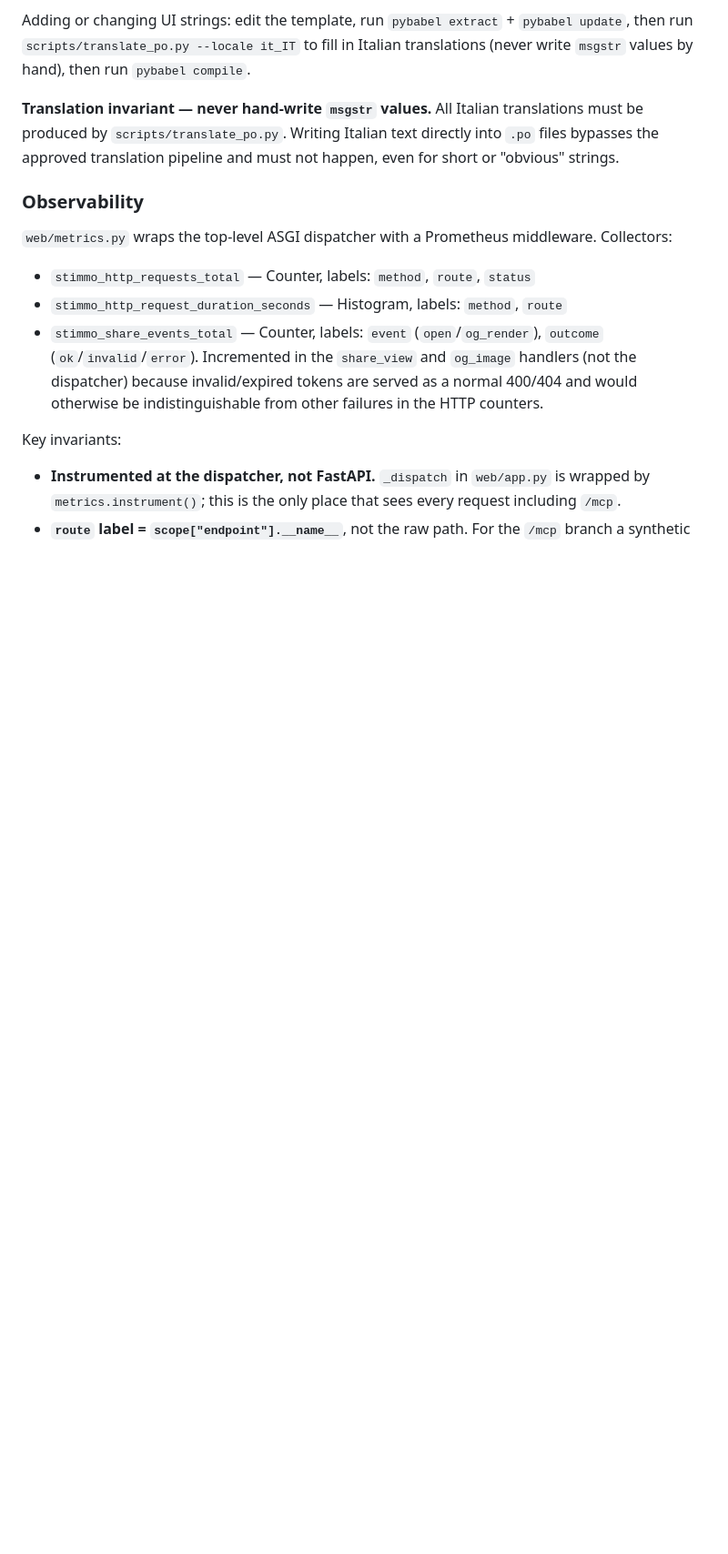
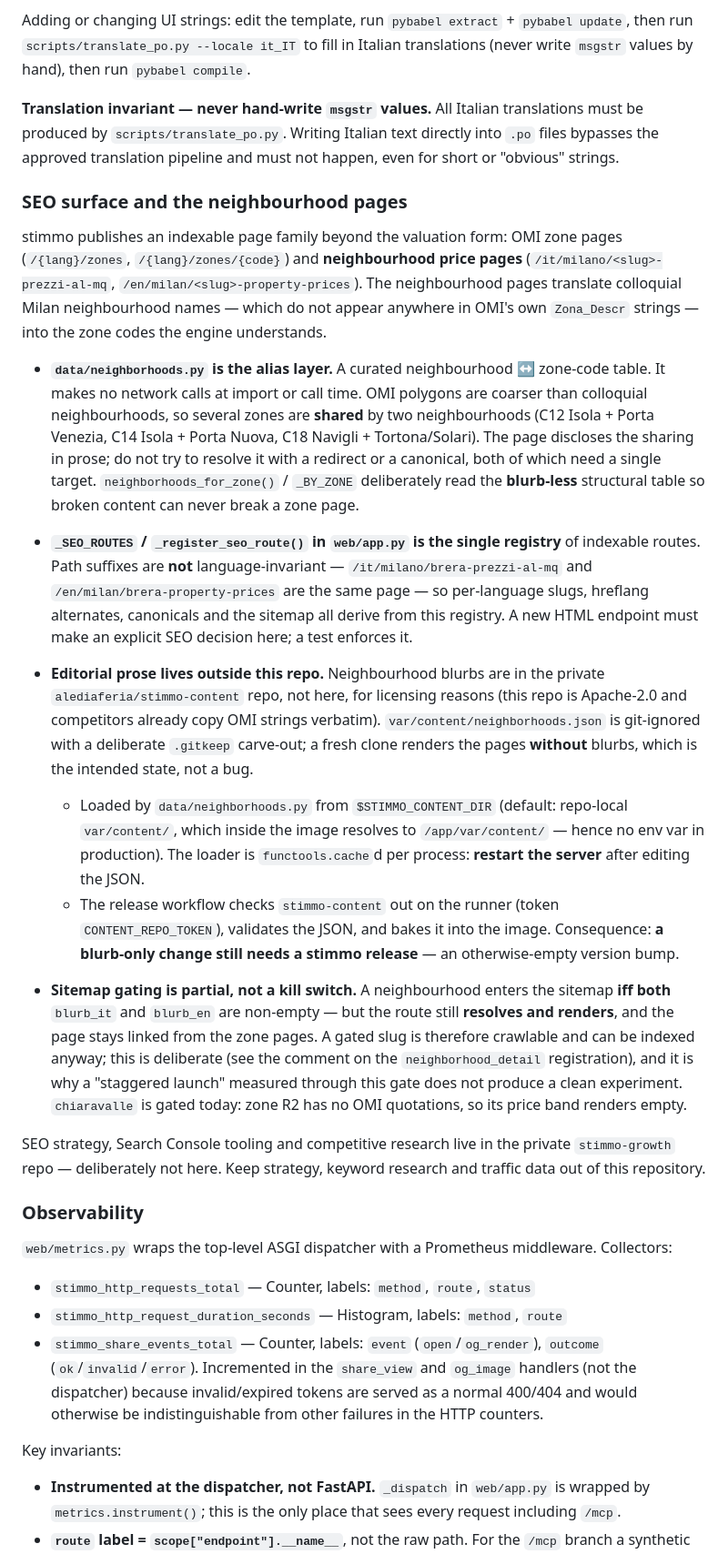
Before and after one commit to alediaferia/stimmo, a Markdown page: CLAUDE.md, the part around the change. Shown at 91% size. GitHub-like rendering; blank space fills up the shorter version.

Commit message:
docs: document the neighbourhood page surface
CLAUDE.md said nothing about the indexable page family beyond the valuation form, so a
fresh session had to rediscover the alias layer, the SEO route registry, the content
loader and the sitemap gate from the source every time.

Records four things that are easy to get wrong. Zone polygons are coarser than colloquial
neighbourhoods, so C12, C14 and C18 each have two claimants — which is why the sharing is
disclosed in prose rather than resolved with a redirect or a canonical, both of which need
a single target. Path suffixes are not language-invariant, so _SEO_ROUTES is the only
source for slugs, hreflang and the sitemap. Editorial prose lives in a private repo for
licensing reasons, and a fresh clone rendering blurb-less pages is the intended state.
And the sitemap gate is partial: a gated route still resolves, renders and stays linked,
so it is crawlable and can be indexed anyway.

Generated with AI

Co-Authored-By: AI <alediaferia+agent@gmail.com>

```diff
--- a/CLAUDE.md
+++ b/CLAUDE.md
@@ -88,6 +88,52 @@ Adding or changing UI strings: edit the template, run `pybabel extract` + `pybab
 
 **Translation invariant — never hand-write `msgstr` values.** All Italian translations must be produced by `scripts/translate_po.py`. Writing Italian text directly into `.po` files bypasses the approved translation pipeline and must not happen, even for short or "obvious" strings.
 
+### SEO surface and the neighbourhood pages
+
+stimmo publishes an indexable page family beyond the valuation form: OMI zone pages
+(`/{lang}/zones`, `/{lang}/zones/{code}`) and **neighbourhood price pages**
+(`/it/milano/<slug>-prezzi-al-mq`, `/en/milan/<slug>-property-prices`). The neighbourhood pages
+translate colloquial Milan neighbourhood names — which do not appear anywhere in OMI's own
+`Zona_Descr` strings — into the zone codes the engine understands.
+
+- **`data/neighborhoods.py` is the alias layer.** A curated neighbourhood ↔ zone-code table. It
+  makes no network calls at import or call time. OMI polygons are coarser than colloquial
+  neighbourhoods, so several zones are **shared** by two neighbourhoods (C12 Isola + Porta Venezia,
+  C14 Isola + Porta Nuova, C18 Navigli + Tortona/Solari). The page discloses the sharing in prose;
+  do not try to resolve it with a redirect or a canonical, both of which need a single target.
+  `neighborhoods_for_zone()` / `_BY_ZONE` deliberately read the **blurb-less** structural table so
+  broken content can never break a zone page.
+
+- **`_SEO_ROUTES` / `_register_seo_route()` in `web/app.py` is the single registry** of indexable
+  routes. Path suffixes are **not** language-invariant — `/it/milano/brera-prezzi-al-mq` and
+  `/en/milan/brera-property-prices` are the same page — so per-language slugs, hreflang alternates,
+  canonicals and the sitemap all derive from this registry. A new HTML endpoint must make an
+  explicit SEO decision here; a test enforces it.
+
+- **Editorial prose lives outside this repo.** Neighbourhood blurbs are in the private
+  `alediaferia/stimmo-content` repo, not here, for licensing reasons (this repo is Apache-2.0 and
+  competitors already copy OMI strings verbatim). `var/content/neighborhoods.json` is git-ignored
+  with a deliberate `.gitkeep` carve-out; a fresh clone renders the pages **without** blurbs, which
+  is the intended state, not a bug.
+  - Loaded by `data/neighborhoods.py` from `$STIMMO_CONTENT_DIR` (default: repo-local
+    `var/content/`, which inside the image resolves to `/app/var/content/` — hence no env var in
+    production). The loader is `functools.cache`d per process: **restart the server** after editing
+    the JSON.
+  - The release workflow checks `stimmo-content` out on the runner (token `CONTENT_REPO_TOKEN`),
+    validates the JSON, and bakes it into the image. Consequence: **a blurb-only change still needs
+    a stimmo release** — an otherwise-empty version bump.
+
+- **Sitemap gating is partial, not a kill switch.** A neighbourhood enters the sitemap **iff both**
+  `blurb_it` and `blurb_en` are non-empty — but the route still **resolves and renders**, and the
+  page stays linked from the zone pages. A gated slug is therefore crawlable and can be indexed
+  anyway; this is deliberate (see the comment on the `neighborhood_detail` registration), and it is
+  why a "staggered launch" measured through this gate does not produce a clean experiment.
+  `chiaravalle` is gated today: zone R2 has no OMI quotations, so its price band renders empty.
+
+SEO strategy, Search Console tooling and competitive research live in the private
+`stimmo-growth` repo — deliberately not here. Keep strategy, keyword research and traffic data out
+of this repository.
+
 ### Observability
 
 `web/metrics.py` wraps the top-level ASGI dispatcher with a Prometheus middleware. Collectors:
```
